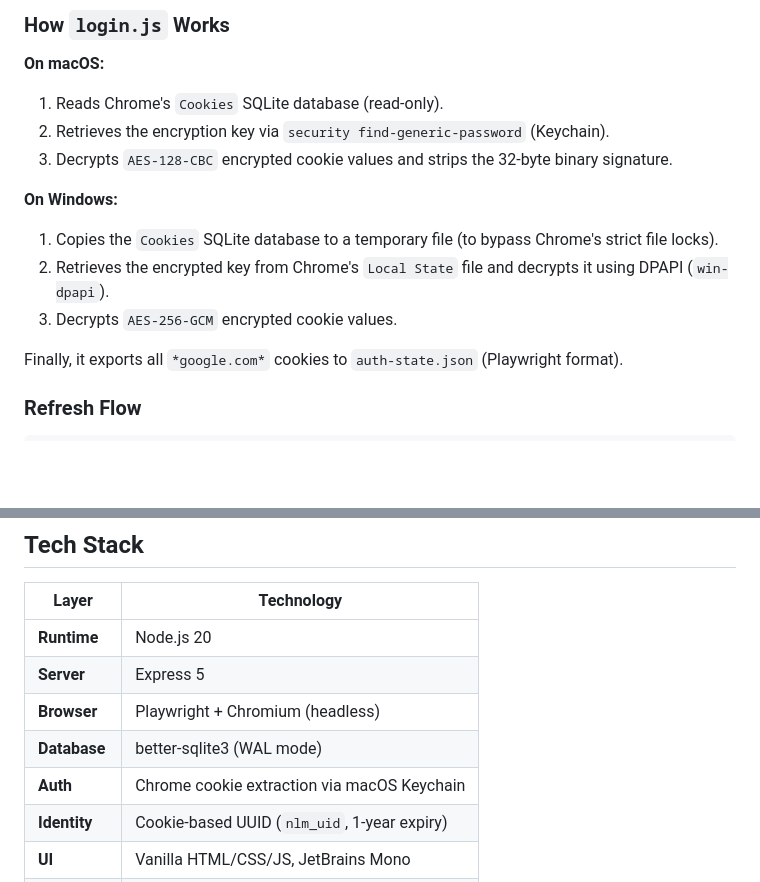
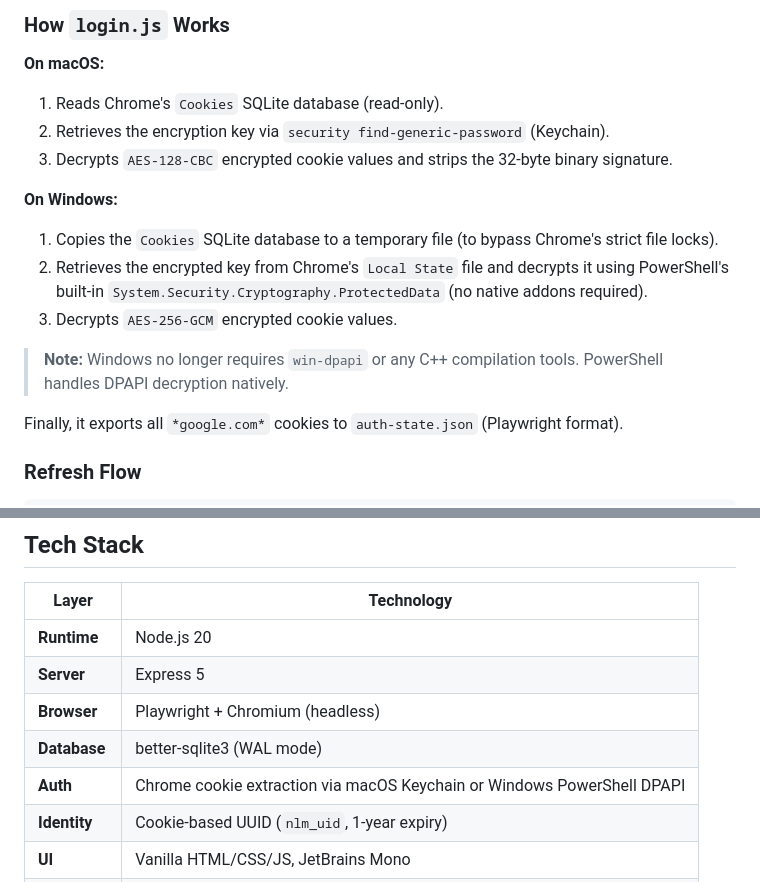
Before and after one commit to Ayash13/notebook-lm-gateway, a Markdown page: README.md, 2 parts joined by grey strips. GitHub-like rendering; blank space fills up the shorter version.

Commit message:
docs: update Windows auth to reflect PowerShell DPAPI
- Remove win-dpapi dependency mention
- Add PowerShell System.Security.Cryptography.ProtectedData note
- Clarify no C++ compilation tools needed on Windows

```diff
--- a/README.md
+++ b/README.md
@@ -319,8 +319,10 @@ Google session cookies (~6 month expiry) are automatically extracted from Chrome
 **On Windows:**
 
 1. Copies the `Cookies` SQLite database to a temporary file (to bypass Chrome's strict file locks).
-2. Retrieves the encrypted key from Chrome's `Local State` file and decrypts it using DPAPI (`win-dpapi`).
+2. Retrieves the encrypted key from Chrome's `Local State` file and decrypts it using PowerShell's built-in `System.Security.Cryptography.ProtectedData` (no native addons required).
 3. Decrypts `AES-256-GCM` encrypted cookie values.
+
+> **Note:** Windows no longer requires `win-dpapi` or any C++ compilation tools. PowerShell handles DPAPI decryption natively.
 
 Finally, it exports all `*google.com*` cookies to `auth-state.json` (Playwright format).
 
@@ -396,7 +398,7 @@ notebook-lm-gateway/
 | **Server**    | Express 5                                    |
 | **Browser**   | Playwright + Chromium (headless)             |
 | **Database**  | better-sqlite3 (WAL mode)                    |
-| **Auth**      | Chrome cookie extraction via macOS Keychain  |
+| **Auth**      | Chrome cookie extraction via macOS Keychain or Windows PowerShell DPAPI |
 | **Identity**  | Cookie-based UUID (`nlm_uid`, 1-year expiry) |
 | **UI**        | Vanilla HTML/CSS/JS, JetBrains Mono          |
 | **Container** | Docker (node:20-slim + Playwright deps)      |
```
